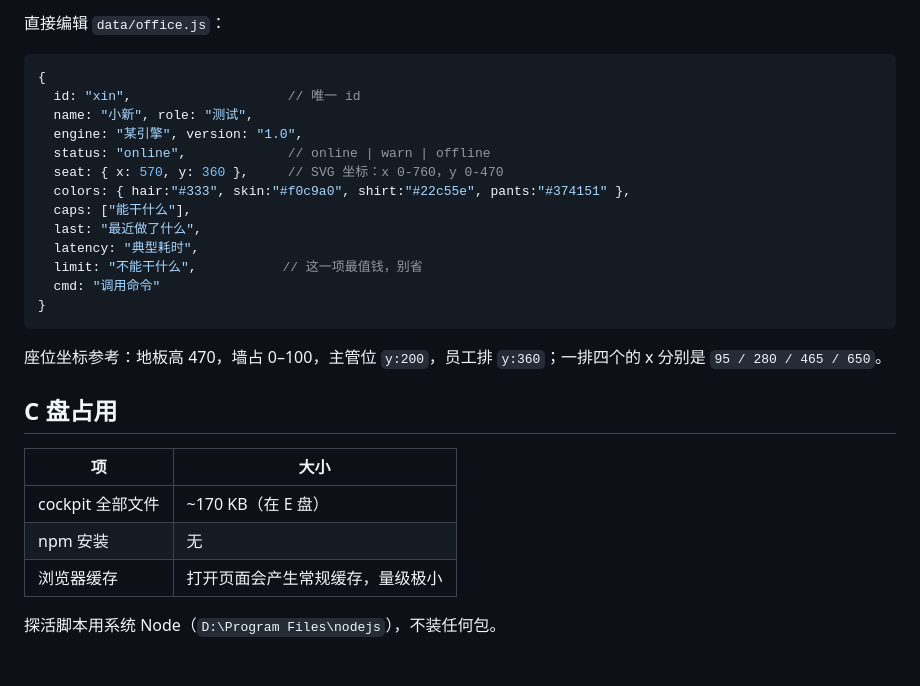
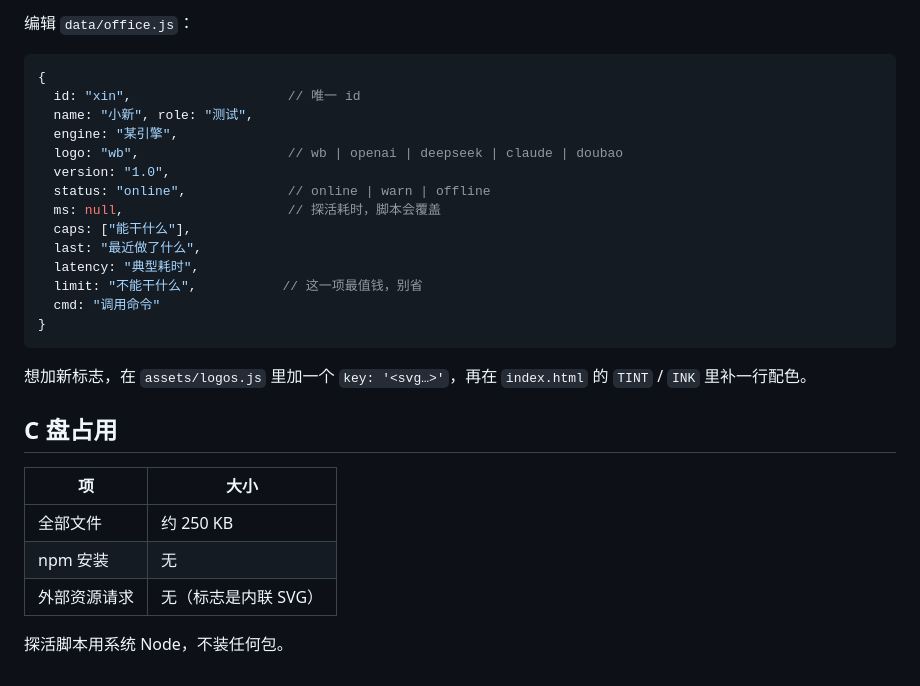
Before and after one commit to keystandy/ai-team-cockpit, a Markdown page: README.md, the part around one of its changes. Rendered like a GitHub page.

````diff
--- a/README.md
+++ b/README.md
@@ -97,14 +98,15 @@ cp local.config.example.json local.config.json
 
-直接编辑 `data/office.js`：
+编辑 `data/office.js`：
 
 ```js
 {
   id: "xin",                    // 唯一 id
   name: "小新", role: "测试",
-  engine: "某引擎", version: "1.0",
+  engine: "某引擎",
+  logo: "wb",                   // wb | openai | deepseek | claude | doubao
+  version: "1.0",
   status: "online",             // online | warn | offline
-  seat: { x: 570, y: 360 },     // SVG 坐标：x 0-760，y 0-470
-  colors: { hair:"#333", skin:"#f0c9a0", shirt:"#22c55e", pants:"#374151" },
+  ms: null,                     // 探活耗时，脚本会覆盖
   caps: ["能干什么"],
   last: "最近做了什么",
   latency: "典型耗时",
@@ -113,14 +115,14 @@ cp local.config.example.json local.config.json
 }
 ```
 
-座位坐标参考：地板高 470，墙占 0–100，主管位 `y:200`，员工排 `y:360`；一排四个的 x 分别是 `95 / 280 / 465 / 650`。
+想加新标志，在 `assets/logos.js` 里加一个 `key: '<svg…>'`，再在 `index.html` 的 `TINT` / `INK` 里补一行配色。
 
 ## C 盘占用
 
 | 项 | 大小 |
 |---|---|
-| cockpit 全部文件 | ~170 KB（在 E 盘） |
+| 全部文件 | 约 250 KB |
 | npm 安装 | 无 |
-| 浏览器缓存 | 打开页面会产生常规缓存，量级极小 |
+| 外部资源请求 | 无（标志是内联 SVG） |
 
-探活脚本用系统 Node（`D:\Program Files\nodejs`），不装任何包。
+探活脚本用系统 Node，不装任何包。
````
Also changed, not shown: other parts of README.md (+50 -49 lines), preview.png, 9 other files.
